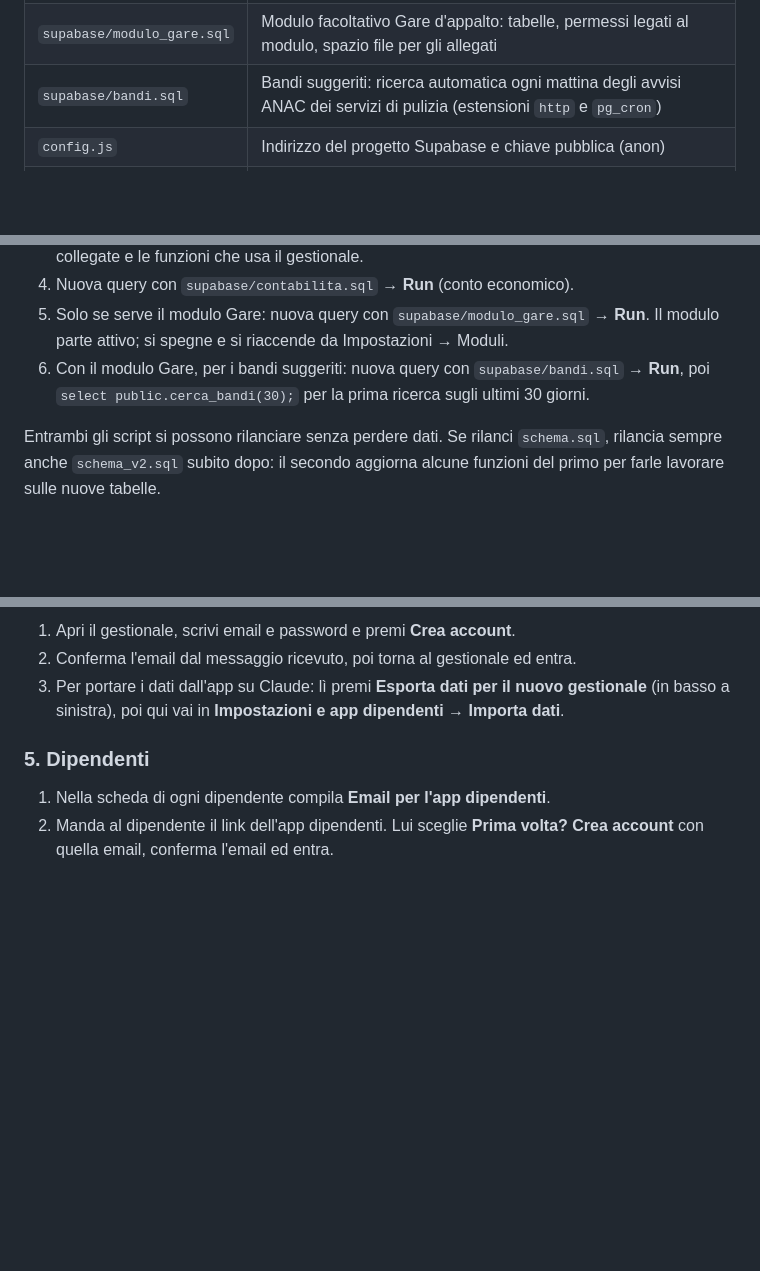
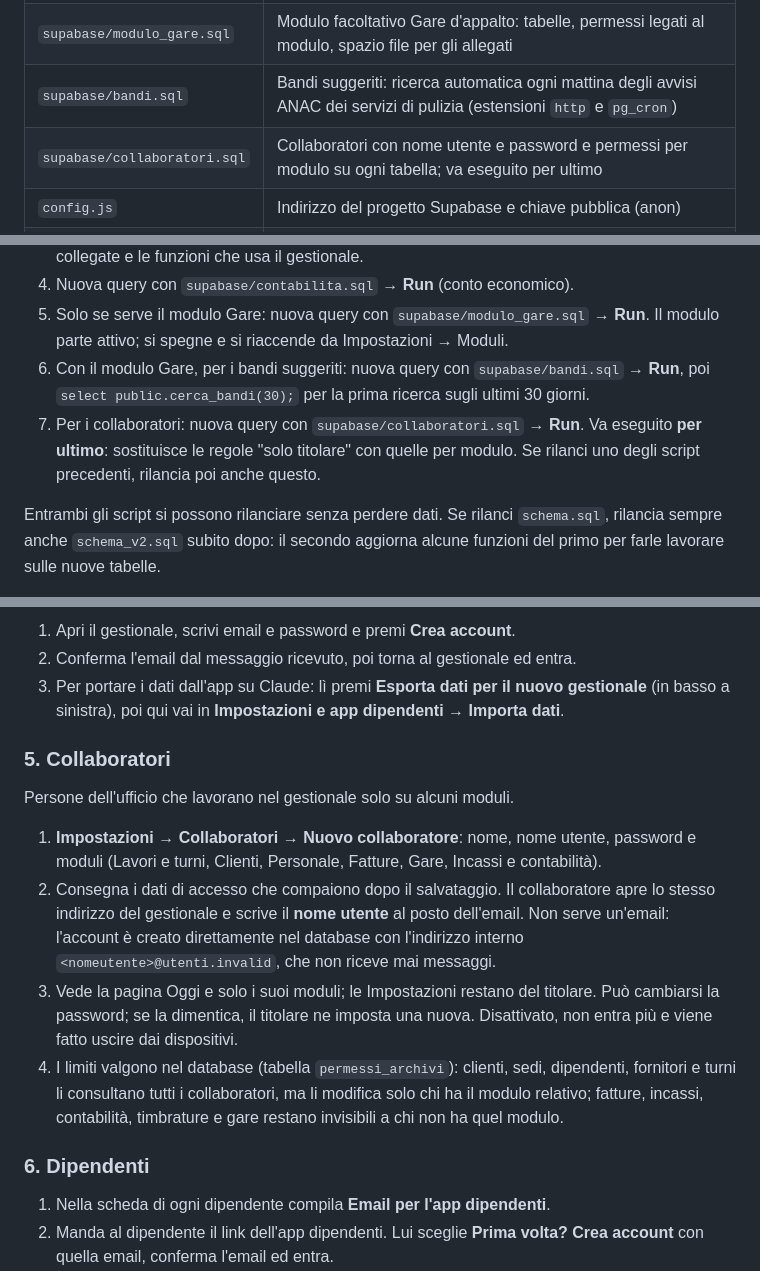
Before and after one commit to lucioros/gestionepulizie, a Markdown page: README.md, 3 parts joined by grey strips. Rendered like a GitHub page; blank space fills up the shorter version.

Commit message:
README: collaboratori
Co-Authored-By: Claude Opus 5.5 <noreply@anthropic.com>
Claude-Session: https://claude.ai/code/session_01Pso9QEjTqv7E4ng2jxYTYg

```diff
--- a/README.md
+++ b/README.md
@@ -18,6 +18,7 @@ I dati stanno nel database Supabase. Il codice di questo repository non contiene
 | `supabase/contabilita.sql` | Contabilità generale: piano dei conti di costo e ricavo, scritture senza movimento di cassa, voce del conto economico su prima nota e acquisti |
 | `supabase/modulo_gare.sql` | Modulo facoltativo Gare d'appalto: tabelle, permessi legati al modulo, spazio file per gli allegati |
 | `supabase/bandi.sql` | Bandi suggeriti: ricerca automatica ogni mattina degli avvisi ANAC dei servizi di pulizia (estensioni `http` e `pg_cron`) |
+| `supabase/collaboratori.sql` | Collaboratori con nome utente e password e permessi per modulo su ogni tabella; va eseguito per ultimo |
 | `config.js` | Indirizzo del progetto Supabase e chiave pubblica (anon) |
 | `modelli/` | Modelli Word di base del modulo Gare (giustificazioni dell'offerta, domanda di partecipazione, clausola sociale, CAM, relazione tecnica) |
 | `vendor/` | Librerie Supabase, JSZip, PizZip e docxtemplater (tutte MIT), incluse per non dipendere da CDN esterni |
@@ -31,6 +32,7 @@ I dati stanno nel database Supabase. Il codice di questo repository non contiene
 4. Nuova query con `supabase/contabilita.sql` → **Run** (conto economico).
 5. Solo se serve il modulo Gare: nuova query con `supabase/modulo_gare.sql` → **Run**. Il modulo parte attivo; si spegne e si riaccende da Impostazioni → Moduli.
 6. Con il modulo Gare, per i bandi suggeriti: nuova query con `supabase/bandi.sql` → **Run**, poi `select public.cerca_bandi(30);` per la prima ricerca sugli ultimi 30 giorni.
+7. Per i collaboratori: nuova query con `supabase/collaboratori.sql` → **Run**. Va eseguito **per ultimo**: sostituisce le regole "solo titolare" con quelle per modulo. Se rilanci uno degli script precedenti, rilancia poi anche questo.
 
 Entrambi gli script si possono rilanciare senza perdere dati. Se rilanci `schema.sql`, rilancia sempre anche `schema_v2.sql` subito dopo: il secondo aggiorna alcune funzioni del primo per farle lavorare sulle nuove tabelle.
 
@@ -48,7 +50,14 @@ GitHub → repository → **Settings → Pages** → *Build and deployment*: **D
 2. Conferma l'email dal messaggio ricevuto, poi torna al gestionale ed entra.
 3. Per portare i dati dall'app su Claude: lì premi **Esporta dati per il nuovo gestionale** (in basso a sinistra), poi qui vai in **Impostazioni e app dipendenti → Importa dati**.
 
-### 5. Dipendenti
+### 5. Collaboratori
+Persone dell'ufficio che lavorano nel gestionale solo su alcuni moduli.
+1. **Impostazioni → Collaboratori → Nuovo collaboratore**: nome, nome utente, password e moduli (Lavori e turni, Clienti, Personale, Fatture, Gare, Incassi e contabilità).
+2. Consegna i dati di accesso che compaiono dopo il salvataggio. Il collaboratore apre lo stesso indirizzo del gestionale e scrive il **nome utente** al posto dell'email. Non serve un'email: l'account è creato direttamente nel database con l'indirizzo interno `<nomeutente>@utenti.invalid`, che non riceve mai messaggi.
+3. Vede la pagina Oggi e solo i suoi moduli; le Impostazioni restano del titolare. Può cambiarsi la password; se la dimentica, il titolare ne imposta una nuova. Disattivato, non entra più e viene fatto uscire dai dispositivi.
+4. I limiti valgono nel database (tabella `permessi_archivi`): clienti, sedi, dipendenti, fornitori e turni li consultano tutti i collaboratori, ma li modifica solo chi ha il modulo relativo; fatture, incassi, contabilità, timbrature e gare restano invisibili a chi non ha quel modulo.
+
+### 6. Dipendenti
 1. Nella scheda di ogni dipendente compila **Email per l'app dipendenti**.
 2. Manda al dipendente il link dell'app dipendenti. Lui sceglie **Prima volta? Crea account** con quella email, conferma l'email ed entra.
 3. Sul telefono: Android/Chrome → **Installa app**; iPhone/Safari → **Condividi → Aggiungi alla schermata Home**.
```
